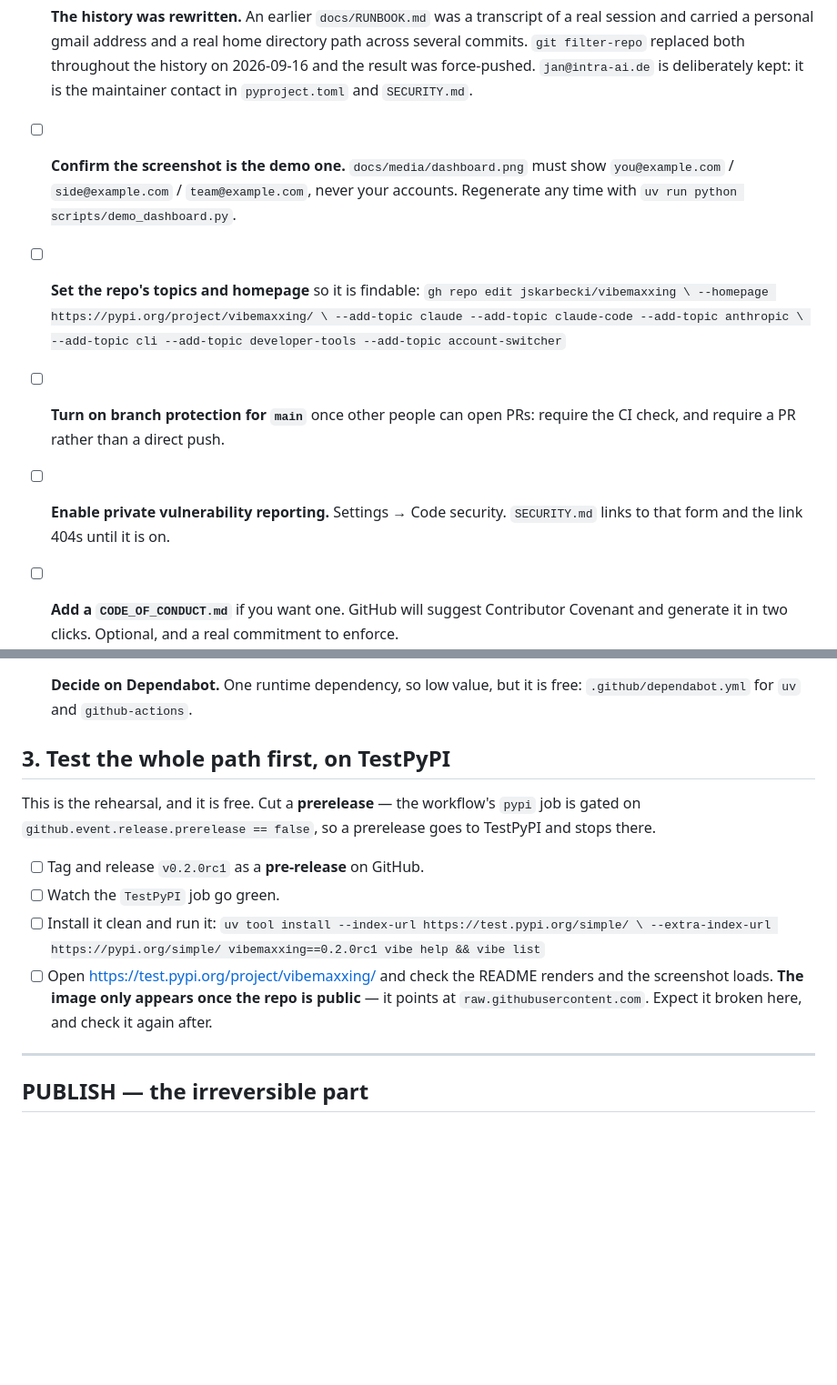
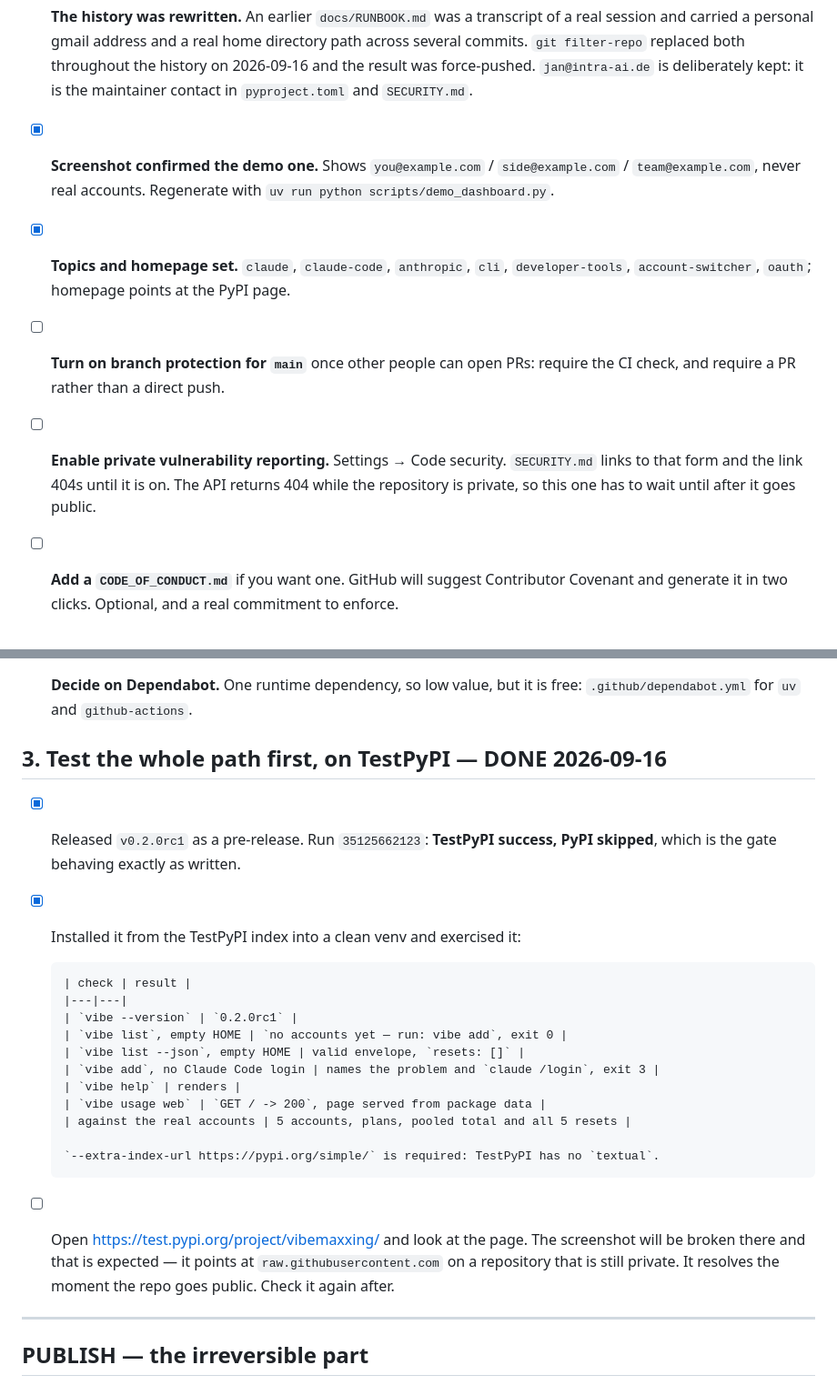
Before and after one commit to jskarbecki/vibemaxxing, a Markdown page: docs/RELEASE.md, 2 parts joined by grey strips. Shown at 91% size. GitHub-like rendering; blank space fills up the shorter version.

Commit message:
docs(release): record the TestPyPI rehearsal results
Run 35125662123 published v0.2.0rc1 to TestPyPI and skipped PyPI, which
is the prerelease gate behaving as written. The artifact was installed
from that index into a clean venv and exercised: empty-HOME first run,
the no-login recovery path, help, the dashboard route, and a read-only
pass over the real accounts.

Also records what is now done (history rewrite, version cut, topics) and
that private vulnerability reporting cannot be enabled until the
repository is public.

````diff
--- a/docs/RELEASE.md
+++ b/docs/RELEASE.md
@@ -38,20 +41,16 @@ Status as of 2026-09-16: `main` is green, the wheel builds and installs clean, t
       2026-09-16 and the result was force-pushed. `jan@intra-ai.de` is deliberately kept:
       it is the maintainer contact in `pyproject.toml` and `SECURITY.md`.
 
-- [ ] **Confirm the screenshot is the demo one.** `docs/media/dashboard.png` must show
-      `you@example.com` / `side@example.com` / `team@example.com`, never your accounts.
-      Regenerate any time with `uv run python scripts/demo_dashboard.py`.
-- [ ] **Set the repo's topics and homepage** so it is findable:
-      ```
-      gh repo edit jskarbecki/vibemaxxing \
-        --homepage https://pypi.org/project/vibemaxxing/ \
-        --add-topic claude --add-topic claude-code --add-topic anthropic \
-        --add-topic cli --add-topic developer-tools --add-topic account-switcher
-      ```
+- [x] **Screenshot confirmed the demo one.** Shows `you@example.com` / `side@example.com`
+      / `team@example.com`, never real accounts. Regenerate with
+      `uv run python scripts/demo_dashboard.py`.
+- [x] **Topics and homepage set.** `claude`, `claude-code`, `anthropic`, `cli`,
+      `developer-tools`, `account-switcher`, `oauth`; homepage points at the PyPI page.
 - [ ] **Turn on branch protection for `main`** once other people can open PRs: require the
       CI check, and require a PR rather than a direct push.
 - [ ] **Enable private vulnerability reporting.** Settings → Code security. `SECURITY.md`
-      links to that form and the link 404s until it is on.
+      links to that form and the link 404s until it is on. The API returns 404 while the
+      repository is private, so this one has to wait until after it goes public.
 - [ ] **Add a `CODE_OF_CONDUCT.md`** if you want one. GitHub will suggest Contributor
       Covenant and generate it in two clicks. Optional, and a real commitment to enforce.
 - [ ] **Pin the GitHub Actions to commit SHAs** rather than tags (`actions/checkout@v4`
@@ -59,23 +58,28 @@ Status as of 2026-09-16: `main` is green, the wheel builds and installs clean, t
 - [ ] **Decide on Dependabot.** One runtime dependency, so low value, but it is free:
       `.github/dependabot.yml` for `uv` and `github-actions`.
 
-## 3. Test the whole path first, on TestPyPI
+## 3. Test the whole path first, on TestPyPI — DONE 2026-09-16
 
-This is the rehearsal, and it is free. Cut a **prerelease** — the workflow's `pypi` job is
-gated on `github.event.release.prerelease == false`, so a prerelease goes to TestPyPI and
-stops there.
+- [x] Released `v0.2.0rc1` as a pre-release. Run `35125662123`: **TestPyPI success, PyPI
+      skipped**, which is the gate behaving exactly as written.
+- [x] Installed it from the TestPyPI index into a clean venv and exercised it:
 
-- [ ] Tag and release `v0.2.0rc1` as a **pre-release** on GitHub.
-- [ ] Watch the `TestPyPI` job go green.
-- [ ] Install it clean and run it:
-      ```
-      uv tool install --index-url https://test.pypi.org/simple/ \
-        --extra-index-url https://pypi.org/simple/ vibemaxxing==0.2.0rc1
-      vibe help && vibe list
-      ```
-- [ ] Open <https://test.pypi.org/project/vibemaxxing/> and check the README renders and
-      the screenshot loads. **The image only appears once the repo is public** — it points
-      at `raw.githubusercontent.com`. Expect it broken here, and check it again after.
+      | check | result |
+      |---|---|
+      | `vibe --version` | `0.2.0rc1` |
+      | `vibe list`, empty HOME | `no accounts yet — run: vibe add`, exit 0 |
+      | `vibe list --json`, empty HOME | valid envelope, `resets: []` |
+      | `vibe add`, no Claude Code login | names the problem and `claude /login`, exit 3 |
+      | `vibe help` | renders |
+      | `vibe usage web` | `GET / -> 200`, page served from package data |
+      | against the real accounts | 5 accounts, plans, pooled total and all 5 resets |
+
+      `--extra-index-url https://pypi.org/simple/` is required: TestPyPI has no `textual`.
+
+- [ ] Open <https://test.pypi.org/project/vibemaxxing/> and look at the page. The
+      screenshot will be broken there and that is expected — it points at
+      `raw.githubusercontent.com` on a repository that is still private. It resolves the
+      moment the repo goes public. Check it again after.
 
 ---
 
````
Also changed, not shown: other parts of docs/RELEASE.md (+9 -6 lines).
